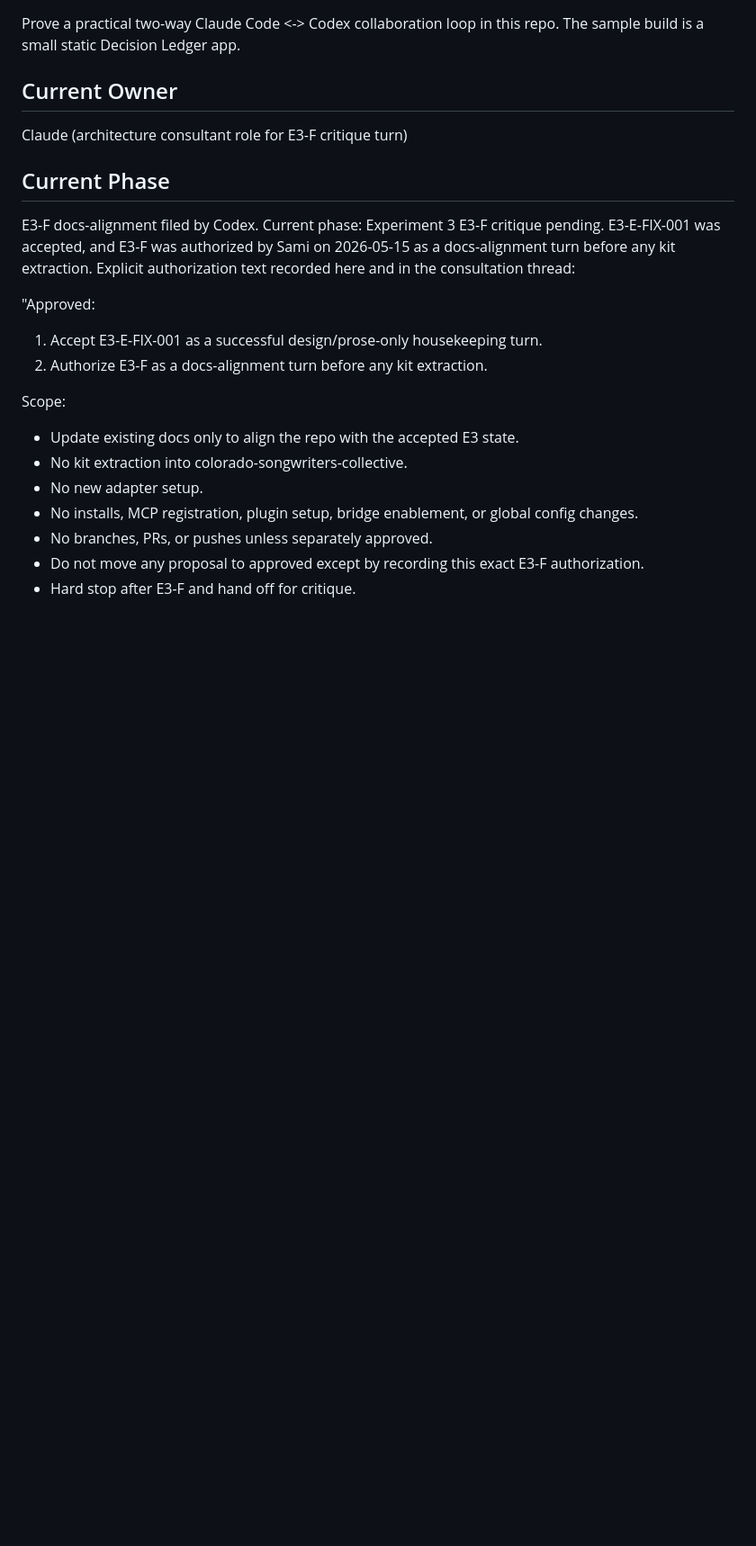
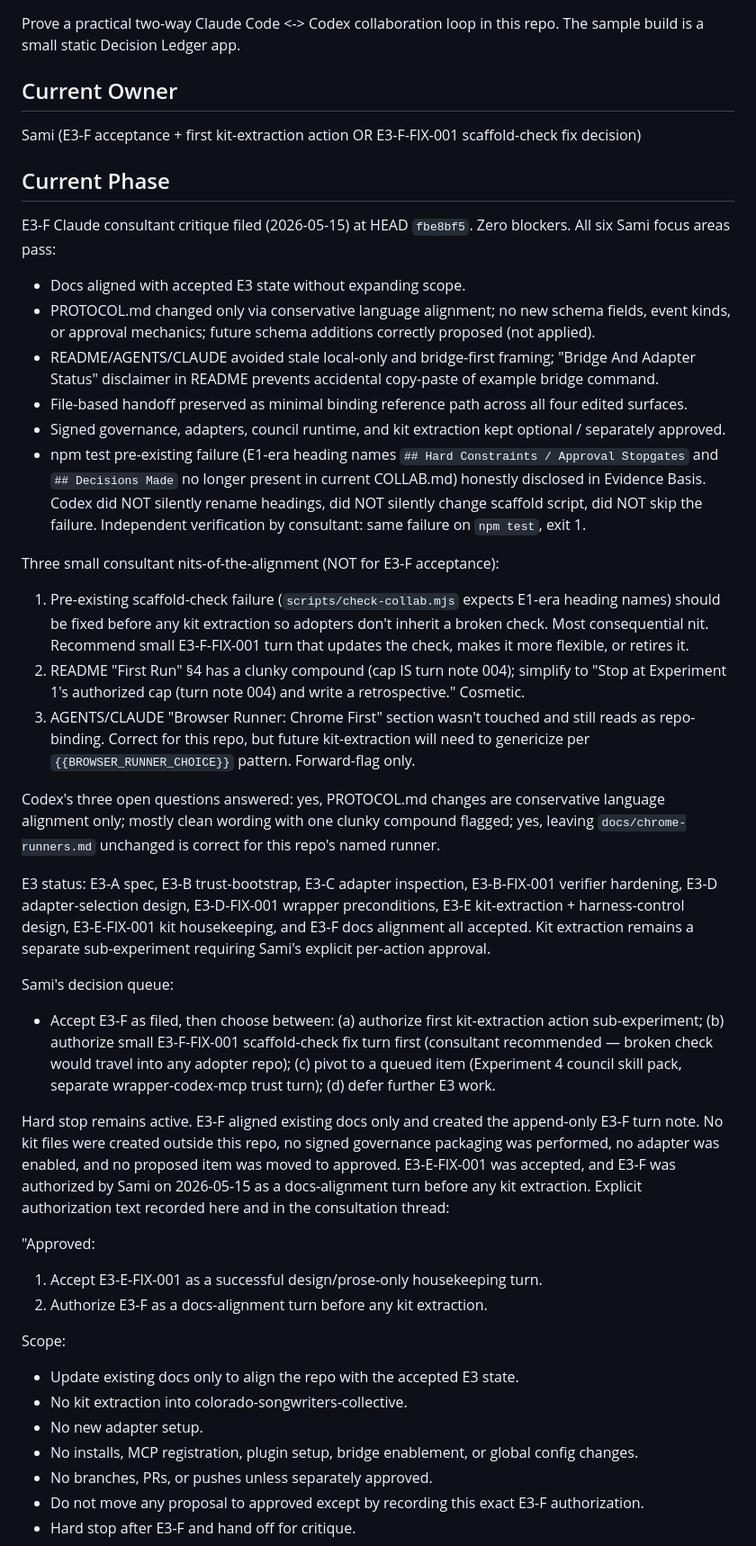
Before and after one commit to samiserrag/Claude-Codex, a Markdown page: .agent-handoff/COLLAB.md, the part around the change. Shown at 90% size. GitHub-like rendering; blank space fills up the shorter version.

Commit message:
E3-F Claude consultant critique: zero blockers, accept docs alignment

```diff
--- a/.agent-handoff/COLLAB.md
+++ b/.agent-handoff/COLLAB.md
@@ -7,12 +7,76 @@ The sample build is a small static Decision Ledger app.
 
 ## Current Owner
 
-Claude (architecture consultant role for E3-F critique turn)
+Sami (E3-F acceptance + first kit-extraction action OR
+E3-F-FIX-001 scaffold-check fix decision)
 
 ## Current Phase
 
-E3-F docs-alignment filed by Codex. Current phase: Experiment 3
-E3-F critique pending. E3-E-FIX-001 was accepted, and E3-F was
+E3-F Claude consultant critique filed (2026-05-15) at HEAD
+`fbe8bf5`. Zero blockers. All six Sami focus areas pass:
+- Docs aligned with accepted E3 state without expanding scope.
+- PROTOCOL.md changed only via conservative language alignment;
+  no new schema fields, event kinds, or approval mechanics; future
+  schema additions correctly proposed (not applied).
+- README/AGENTS/CLAUDE avoided stale local-only and bridge-first
+  framing; "Bridge And Adapter Status" disclaimer in README
+  prevents accidental copy-paste of example bridge command.
+- File-based handoff preserved as minimal binding reference path
+  across all four edited surfaces.
+- Signed governance, adapters, council runtime, and kit
+  extraction kept optional / separately approved.
+- npm test pre-existing failure (E1-era heading names
+  `## Hard Constraints / Approval Stopgates` and `## Decisions
+  Made` no longer present in current COLLAB.md) honestly disclosed
+  in Evidence Basis. Codex did NOT silently rename headings, did
+  NOT silently change scaffold script, did NOT skip the failure.
+  Independent verification by consultant: same failure on `npm
+  test`, exit 1.
+
+Three small consultant nits-of-the-alignment (NOT for E3-F
+acceptance):
+1. Pre-existing scaffold-check failure (`scripts/check-collab.mjs`
+   expects E1-era heading names) should be fixed before any kit
+   extraction so adopters don't inherit a broken check. Most
+   consequential nit. Recommend small E3-F-FIX-001 turn that
+   updates the check, makes it more flexible, or retires it.
+2. README "First Run" §4 has a clunky compound (cap IS turn note
+   004); simplify to "Stop at Experiment 1's authorized cap (turn
+   note 004) and write a retrospective." Cosmetic.
+3. AGENTS/CLAUDE "Browser Runner: Chrome First" section wasn't
+   touched and still reads as repo-binding. Correct for this
+   repo, but future kit-extraction will need to genericize per
+   `{{BROWSER_RUNNER_CHOICE}}` pattern. Forward-flag only.
+
+Codex's three open questions answered: yes, PROTOCOL.md changes
+are conservative language alignment only; mostly clean wording
+with one clunky compound flagged; yes, leaving
+`docs/chrome-runners.md` unchanged is correct for this repo's
+named runner.
+
+E3 status: E3-A spec, E3-B trust-bootstrap, E3-C adapter
+inspection, E3-B-FIX-001 verifier hardening, E3-D
+adapter-selection design, E3-D-FIX-001 wrapper preconditions,
+E3-E kit-extraction + harness-control design, E3-E-FIX-001 kit
+housekeeping, and E3-F docs alignment all accepted. Kit
+extraction remains a separate sub-experiment requiring Sami's
+explicit per-action approval.
+
+Sami's decision queue:
+- Accept E3-F as filed, then choose between:
+  (a) authorize first kit-extraction action sub-experiment;
+  (b) authorize small E3-F-FIX-001 scaffold-check fix turn first
+      (consultant recommended — broken check would travel into
+      any adopter repo);
+  (c) pivot to a queued item (Experiment 4 council skill pack,
+      separate wrapper-codex-mcp trust turn);
+  (d) defer further E3 work.
+
+Hard stop remains active. E3-F aligned existing docs only and
+created the append-only E3-F turn note. No kit files were created
+outside this repo, no signed governance packaging was performed,
+no adapter was enabled, and no proposed item was moved to
+approved. E3-E-FIX-001 was accepted, and E3-F was
 authorized by Sami on 2026-05-15 as a docs-alignment turn before
 any kit extraction. Explicit authorization text recorded here and
 in the consultation thread:
```
Also changed, not shown: .agent-handoff/turns/E3-F-claude-critique.md (added, +306 -0 lines).
